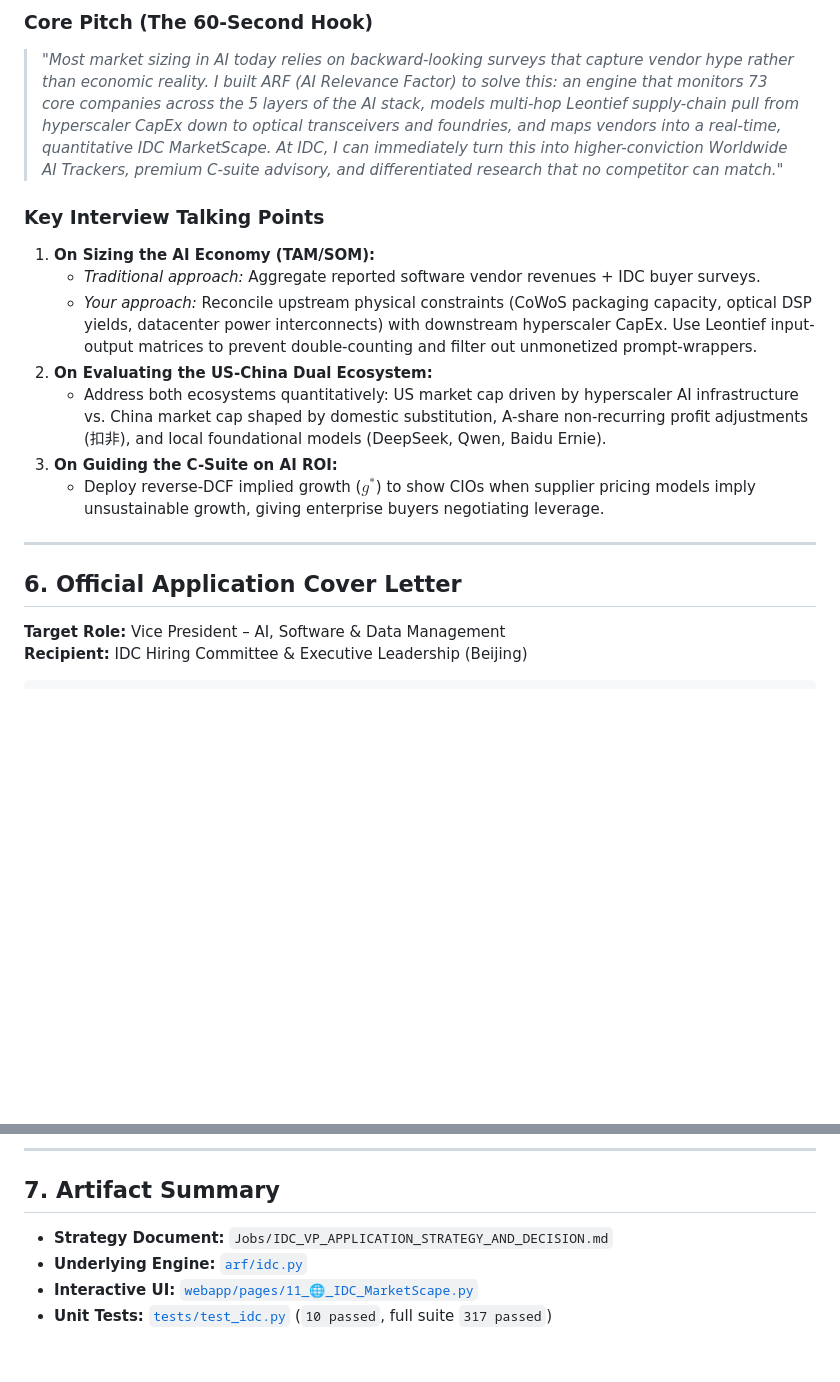
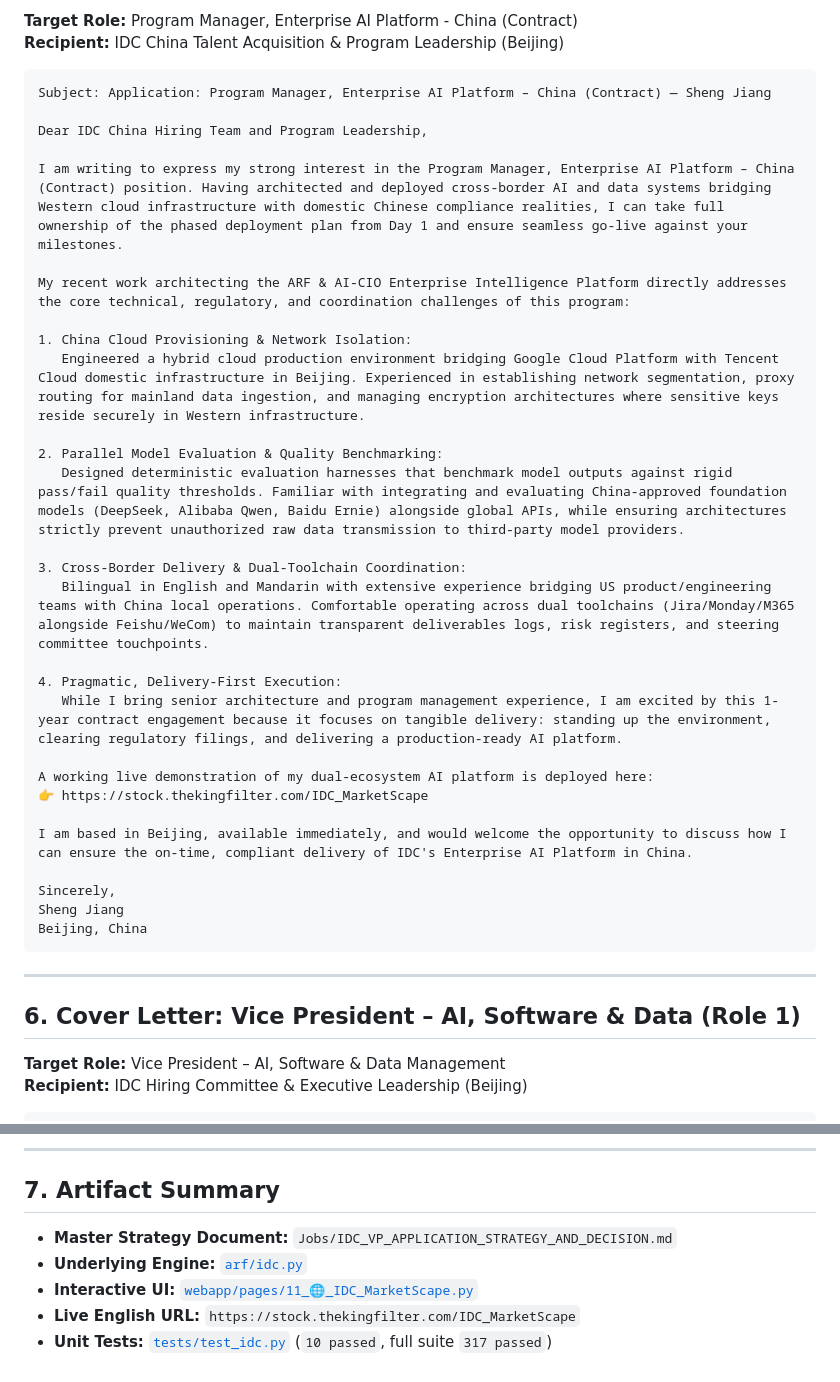
Before and after one commit to Sheng-Jiang/ARF, a Markdown page: Jobs/IDC_VP_APPLICATION_STRATEGY_AND_DECISION.md, 2 parts joined by grey strips. Drawn GitHub-style; blank space fills up the shorter version.

````diff
--- a/Jobs/IDC_VP_APPLICATION_STRATEGY_AND_DECISION.md
+++ b/Jobs/IDC_VP_APPLICATION_STRATEGY_AND_DECISION.md
@@ -93,19 +83,41 @@ Transformed into the **IDC Quanta™ AI Analyst Research Desk (IDC 智库分析
 
-### Core Pitch (The 60-Second Hook)
-> *"Most market sizing in AI today relies on backward-looking surveys that capture vendor hype rather than economic reality. I built ARF (AI Relevance Factor) to solve this: an engine that monitors 73 core companies across the 5 layers of the AI stack, models multi-hop Leontief supply-chain pull from hyperscaler CapEx down to optical transceivers and foundries, and maps vendors into a real-time, quantitative IDC MarketScape. At IDC, I can immediately turn this into higher-conviction Worldwide AI Trackers, premium C-suite advisory, and differentiated research that no competitor can match."*
+**Target Role:** Program Manager, Enterprise AI Platform - China (Contract)
+**Recipient:** IDC China Talent Acquisition & Program Leadership (Beijing)
 
-### Key Interview Talking Points
-1. **On Sizing the AI Economy (TAM/SOM):**
-   * *Traditional approach:* Aggregate reported software vendor revenues + IDC buyer surveys.
-   * *Your approach:* Reconcile upstream physical constraints (CoWoS packaging capacity, optical DSP yields, datacenter power interconnects) with downstream hyperscaler CapEx. Use Leontief input-output matrices to prevent double-counting and filter out unmonetized prompt-wrappers.
-2. **On Evaluating the US-China Dual Ecosystem:**
-   * Address both ecosystems quantitatively: US market cap driven by hyperscaler AI infrastructure vs. China market cap shaped by domestic substitution, A-share non-recurring profit adjustments (扣非), and local foundational models (DeepSeek, Qwen, Baidu Ernie).
-3. **On Guiding the C-Suite on AI ROI:**
-   * Deploy reverse-DCF implied growth ($g^*$) to show CIOs when supplier pricing models imply unsustainable growth, giving enterprise buyers negotiating leverage.
+```markdown
+Subject: Application: Program Manager, Enterprise AI Platform – China (Contract) — Sheng Jiang
+
+Dear IDC China Hiring Team and Program Leadership,
+
+I am writing to express my strong interest in the Program Manager, Enterprise AI Platform – China (Contract) position. Having architected and deployed cross-border AI and data systems bridging Western cloud infrastructure with domestic Chinese compliance realities, I can take full ownership of the phased deployment plan from Day 1 and ensure seamless go-live against your milestones.
+
+My recent work architecting the ARF & AI-CIO Enterprise Intelligence Platform directly addresses the core technical, regulatory, and coordination challenges of this program:
+
+1. China Cloud Provisioning & Network Isolation:
+   Engineered a hybrid cloud production environment bridging Google Cloud Platform with Tencent Cloud domestic infrastructure in Beijing. Experienced in establishing network segmentation, proxy routing for mainland data ingestion, and managing encryption architectures where sensitive keys reside securely in Western infrastructure.
+
+2. Parallel Model Evaluation & Quality Benchmarking:
+   Designed deterministic evaluation harnesses that benchmark model outputs against rigid pass/fail quality thresholds. Familiar with integrating and evaluating China-approved foundation models (DeepSeek, Alibaba Qwen, Baidu Ernie) alongside global APIs, while ensuring architectures strictly prevent unauthorized raw data transmission to third-party model providers.
+
+3. Cross-Border Delivery & Dual-Toolchain Coordination:
+   Bilingual in English and Mandarin with extensive experience bridging US product/engineering teams with China local operations. Comfortable operating across dual toolchains (Jira/Monday/M365 alongside Feishu/WeCom) to maintain transparent deliverables logs, risk registers, and steering committee touchpoints.
+
+4. Pragmatic, Delivery-First Execution:
+   While I bring senior architecture and program management experience, I am excited by this 1-year contract engagement because it focuses on tangible delivery: standing up the environment, clearing regulatory filings, and delivering a production-ready AI platform.
+
+A working live demonstration of my dual-ecosystem AI platform is deployed here:
+👉 https://stock.thekingfilter.com/IDC_MarketScape
+
+I am based in Beijing, available immediately, and would welcome the opportunity to discuss how I can ensure the on-time, compliant delivery of IDC's Enterprise AI Platform in China.
+
+Sincerely,
+Sheng Jiang
+Beijing, China
+```
 
 ---
 
-## 6. Official Application Cover Letter
+## 6. Cover Letter: Vice President – AI, Software & Data (Role 1)
 
 **Target Role:** Vice President – AI, Software & Data Management
 **Recipient:** IDC Hiring Committee & Executive Leadership (Beijing)
@@ -151,7 +163,8 @@ Beijing, China
 
 ## 7. Artifact Summary
 
-* **Strategy Document:** `Jobs/IDC_VP_APPLICATION_STRATEGY_AND_DECISION.md`
+* **Master Strategy Document:** `Jobs/IDC_VP_APPLICATION_STRATEGY_AND_DECISION.md`
 * **Underlying Engine:** [`arf/idc.py`](file:///Users/sheng/Developer/ARF/arf/idc.py)
 * **Interactive UI:** [`webapp/pages/11_🌐_IDC_MarketScape.py`](file:///Users/sheng/Developer/ARF/webapp/pages/11_%F0%9F%8C%90_IDC_MarketScape.py)
+* **Live English URL:** `https://stock.thekingfilter.com/IDC_MarketScape`
 * **Unit Tests:** [`tests/test_idc.py`](file:///Users/sheng/Developer/ARF/tests/test_idc.py) (`10 passed`, full suite `317 passed`)
````
Also changed, not shown: other parts of Jobs/IDC_VP_APPLICATION_STRATEGY_AND_DECISION.md (+55 -65 lines).
